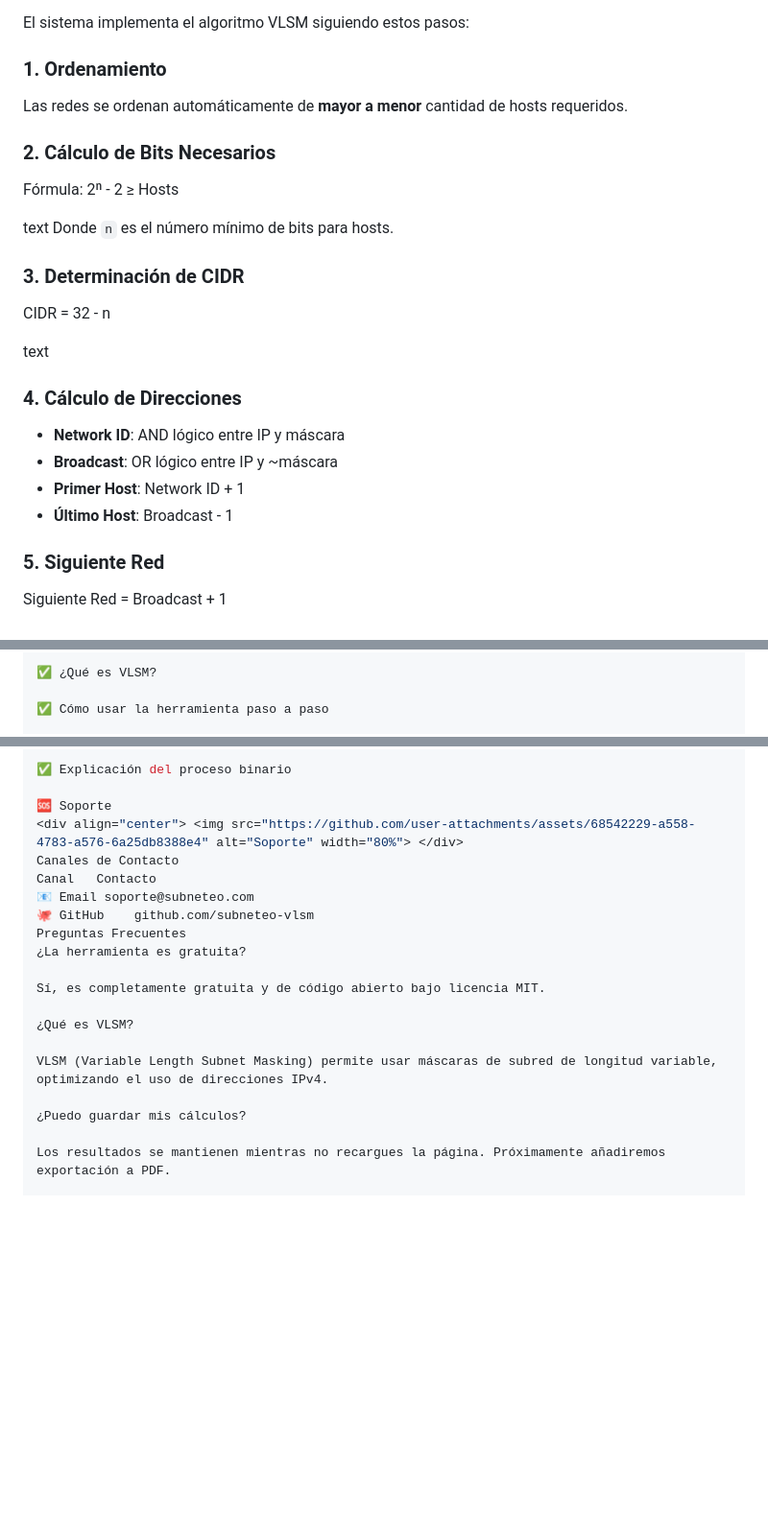
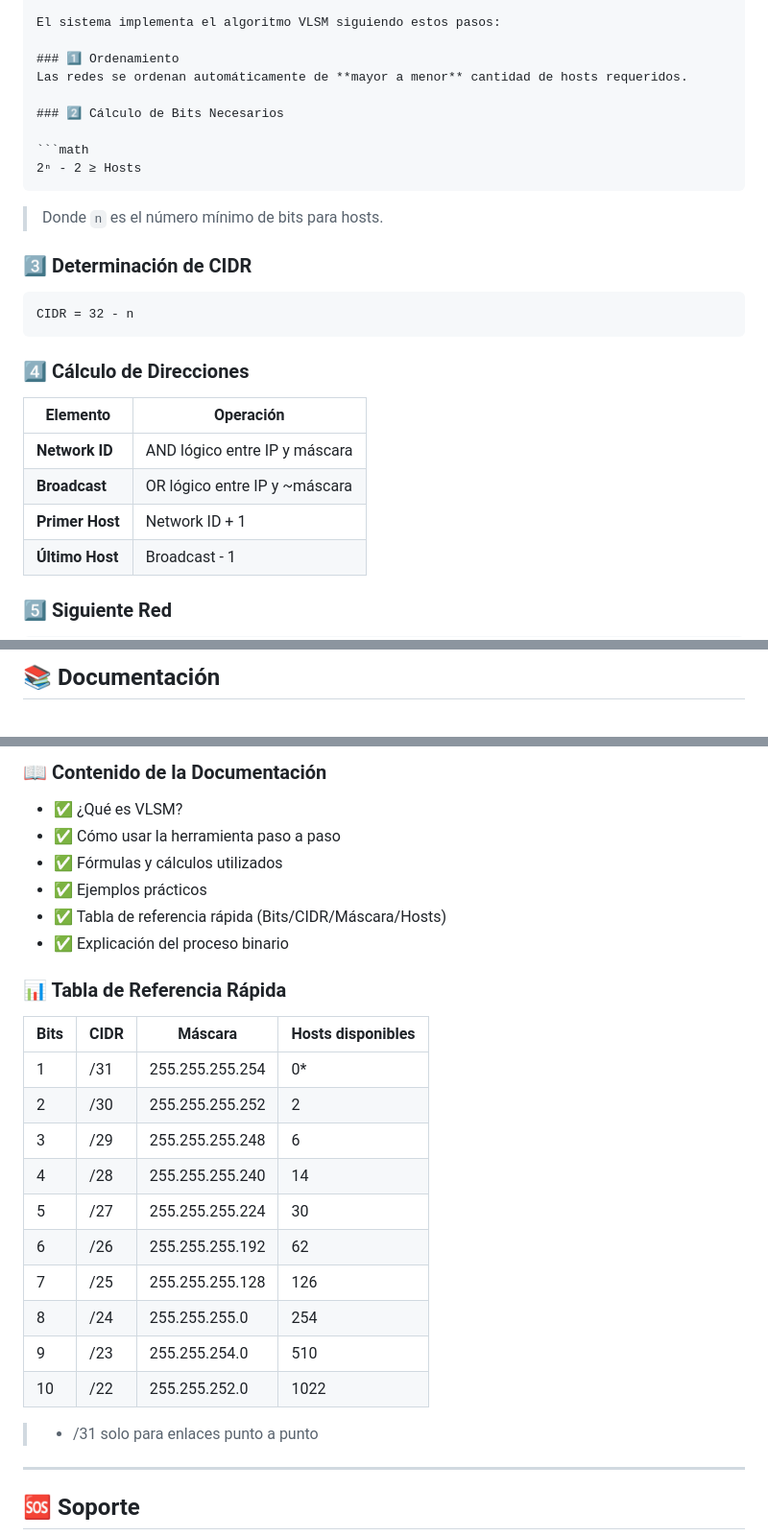
Before and after one commit to ProyectosCarfa/SubNeteto-IPv4, a Markdown page: README.md, 3 parts joined by grey strips. Shown at 96% size. Rendered like a GitHub page; blank space fills up the shorter version.

````diff
--- a/README.md
+++ b/README.md
@@ -102,26 +138,31 @@ La interfaz principal consta de:
 
 El sistema implementa el algoritmo VLSM siguiendo estos pasos:
 
-### 1. Ordenamiento
+### 1️⃣ Ordenamiento
 Las redes se ordenan automáticamente de **mayor a menor** cantidad de hosts requeridos.
 
-### 2. Cálculo de Bits Necesarios
-Fórmula: 2ⁿ - 2 ≥ Hosts
+### 2️⃣ Cálculo de Bits Necesarios
 
-text
-Donde `n` es el número mínimo de bits para hosts.
+```math
+2ⁿ - 2 ≥ Hosts
+```
 
-### 3. Determinación de CIDR
+> Donde `n` es el número mínimo de bits para hosts.
+
+### 3️⃣ Determinación de CIDR
+
+```math
 CIDR = 32 - n
+```
 
-text
+### 4️⃣ Cálculo de Direcciones
 
-### 4. Cálculo de Direcciones
-- **Network ID**: AND lógico entre IP y máscara
-- **Broadcast**: OR lógico entre IP y ~máscara
-- **Primer Host**: Network ID + 1
-- **Último Host**: Broadcast - 1
+| Elemento | Operación |
+|----------|-----------|
+| **Network ID** | AND lógico entre IP y máscara |
+| **Broadcast** | OR lógico entre IP y ~máscara |
+| **Primer Host** | Network ID + 1 |
+| **Último Host** | Broadcast - 1 |
 
-### 5. Siguiente Red
-Siguiente Red = Broadcast + 1
+### 5️⃣ Siguiente Red
 
@@ -238,5 +283,5 @@ La documentación completa incluye:
 
-✅ ¿Qué es VLSM?
+## 📚 Documentación
 
-✅ Cómo usar la herramienta paso a paso
+<div align="center">
 
@@ -248,22 +297,31 @@ La documentación completa incluye:
 
-✅ Explicación del proceso binario
+### 📖 Contenido de la Documentación
 
-🆘 Soporte
-<div align="center"> <img src="https://github.com/user-attachments/assets/68542229-a558-4783-a576-6a25db8388e4" alt="Soporte" width="80%"> </div>
-Canales de Contacto
-Canal	Contacto
-📧 Email	soporte@subneteo.com
-🐙 GitHub	github.com/subneteo-vlsm
-Preguntas Frecuentes
-¿La herramienta es gratuita?
+- ✅ ¿Qué es VLSM?
+- ✅ Cómo usar la herramienta paso a paso
+- ✅ Fórmulas y cálculos utilizados
+- ✅ Ejemplos prácticos
+- ✅ Tabla de referencia rápida (Bits/CIDR/Máscara/Hosts)
+- ✅ Explicación del proceso binario
 
-Sí, es completamente gratuita y de código abierto bajo licencia MIT.
+### 📊 Tabla de Referencia Rápida
 
-¿Qué es VLSM?
+| Bits | CIDR | Máscara | Hosts disponibles |
+|------|------|---------|-------------------|
+| 1 | /31 | 255.255.255.254 | 0* |
+| 2 | /30 | 255.255.255.252 | 2 |
+| 3 | /29 | 255.255.255.248 | 6 |
+| 4 | /28 | 255.255.255.240 | 14 |
+| 5 | /27 | 255.255.255.224 | 30 |
+| 6 | /26 | 255.255.255.192 | 62 |
+| 7 | /25 | 255.255.255.128 | 126 |
+| 8 | /24 | 255.255.255.0 | 254 |
+| 9 | /23 | 255.255.254.0 | 510 |
+| 10 | /22 | 255.255.252.0 | 1022 |
 
-VLSM (Variable Length Subnet Masking) permite usar máscaras de subred de longitud variable, optimizando el uso de direcciones IPv4.
+> * /31 solo para enlaces punto a punto
 
-¿Puedo guardar mis cálculos?
+---
 
-Los resultados se mantienen mientras no recargues la página. Próximamente añadiremos exportación a PDF.
+## 🆘 Soporte
 
````
Also changed, not shown: other parts of README.md (+231 -107 lines).
